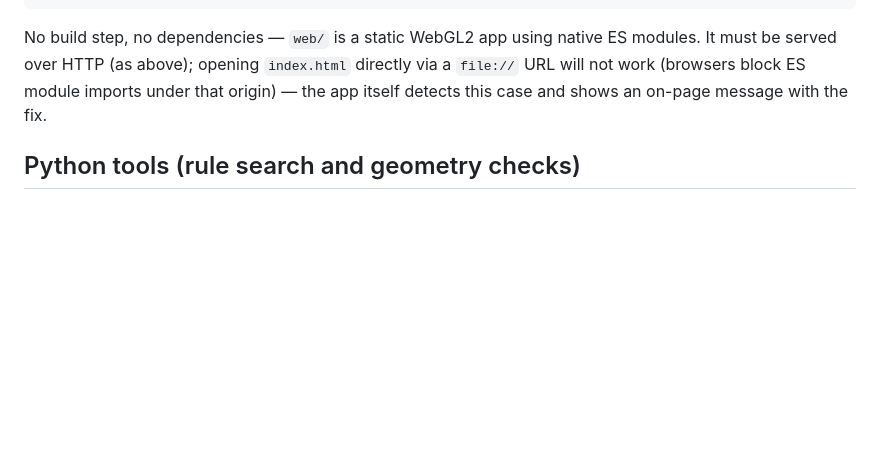
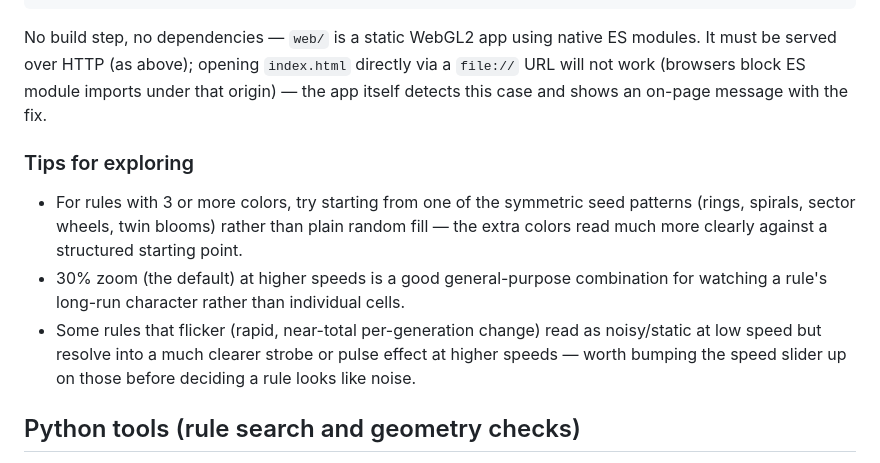
Before and after one commit to novaspivack/tiling-patterns, a Markdown page: README.md, the part around the change. Rendered like a GitHub page; blank space fills up the shorter version.

Commit message:
docs: add exploration tips to README
Symmetric seeds for 3+ color rules, higher speed at 30% zoom for
watching long-run character, and running flicker rules at higher speed
so they resolve into a visible strobe/pulse rather than reading as
noise at low speed.

Co-authored-by: Cursor <cursoragent@cursor.com>

```diff
--- a/README.md
+++ b/README.md
@@ -61,6 +61,17 @@ served over HTTP (as above); opening `index.html` directly via a `file://` URL w
 (browsers block ES module imports under that origin) — the app itself detects this case and shows
 an on-page message with the fix.
 
+### Tips for exploring
+
+- For rules with 3 or more colors, try starting from one of the symmetric seed patterns (rings,
+  spirals, sector wheels, twin blooms) rather than plain random fill — the extra colors read much
+  more clearly against a structured starting point.
+- 30% zoom (the default) at higher speeds is a good general-purpose combination for watching a
+  rule's long-run character rather than individual cells.
+- Some rules that flicker (rapid, near-total per-generation change) read as noisy/static at low
+  speed but resolve into a much clearer strobe or pulse effect at higher speeds — worth bumping the
+  speed slider up on those before deciding a rule looks like noise.
+
 ## Python tools (rule search and geometry checks)
 
 The `tiling_patterns` Python package mirrors the web engine's rule semantics at CPU-search speed
```
